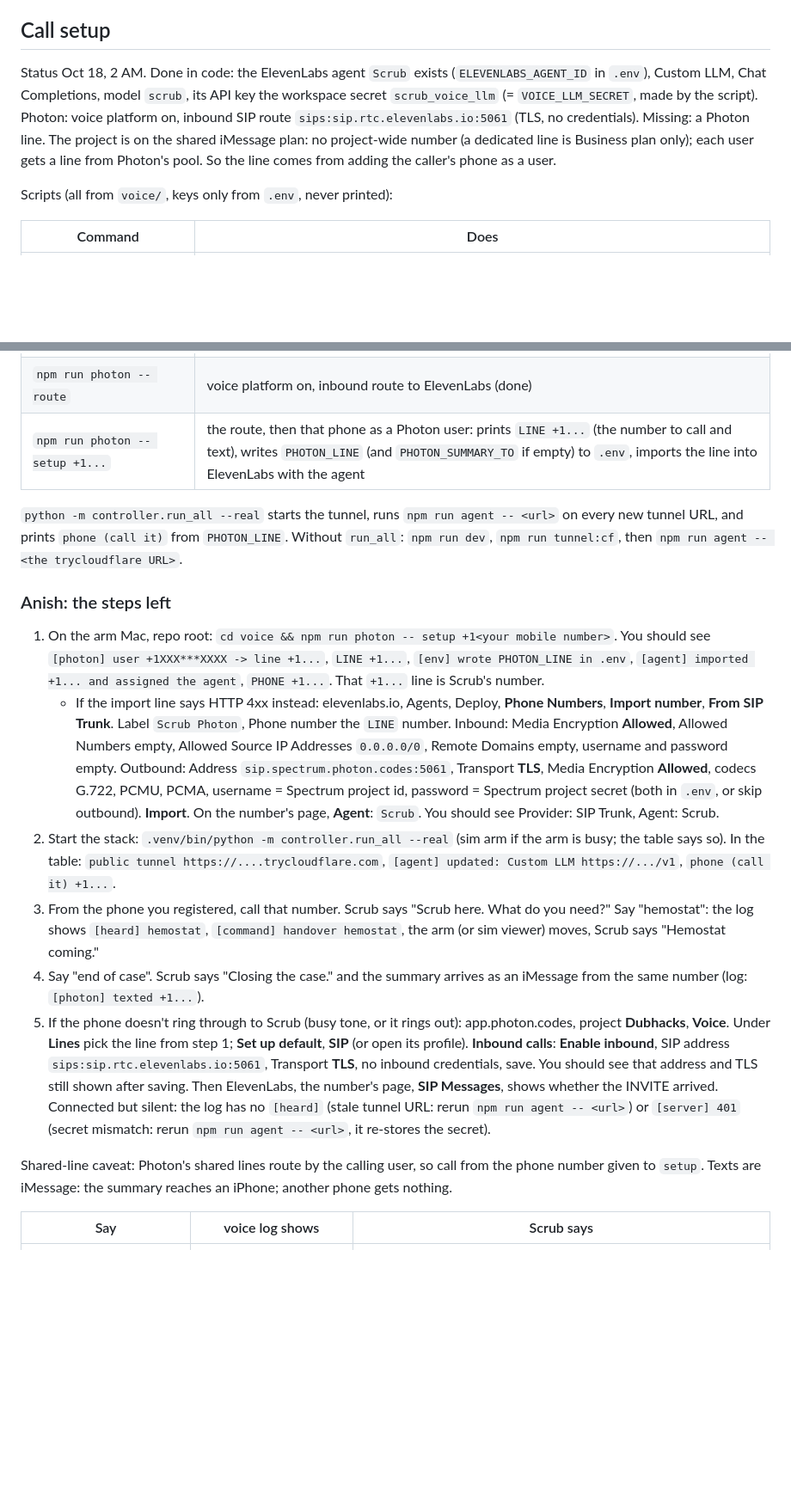
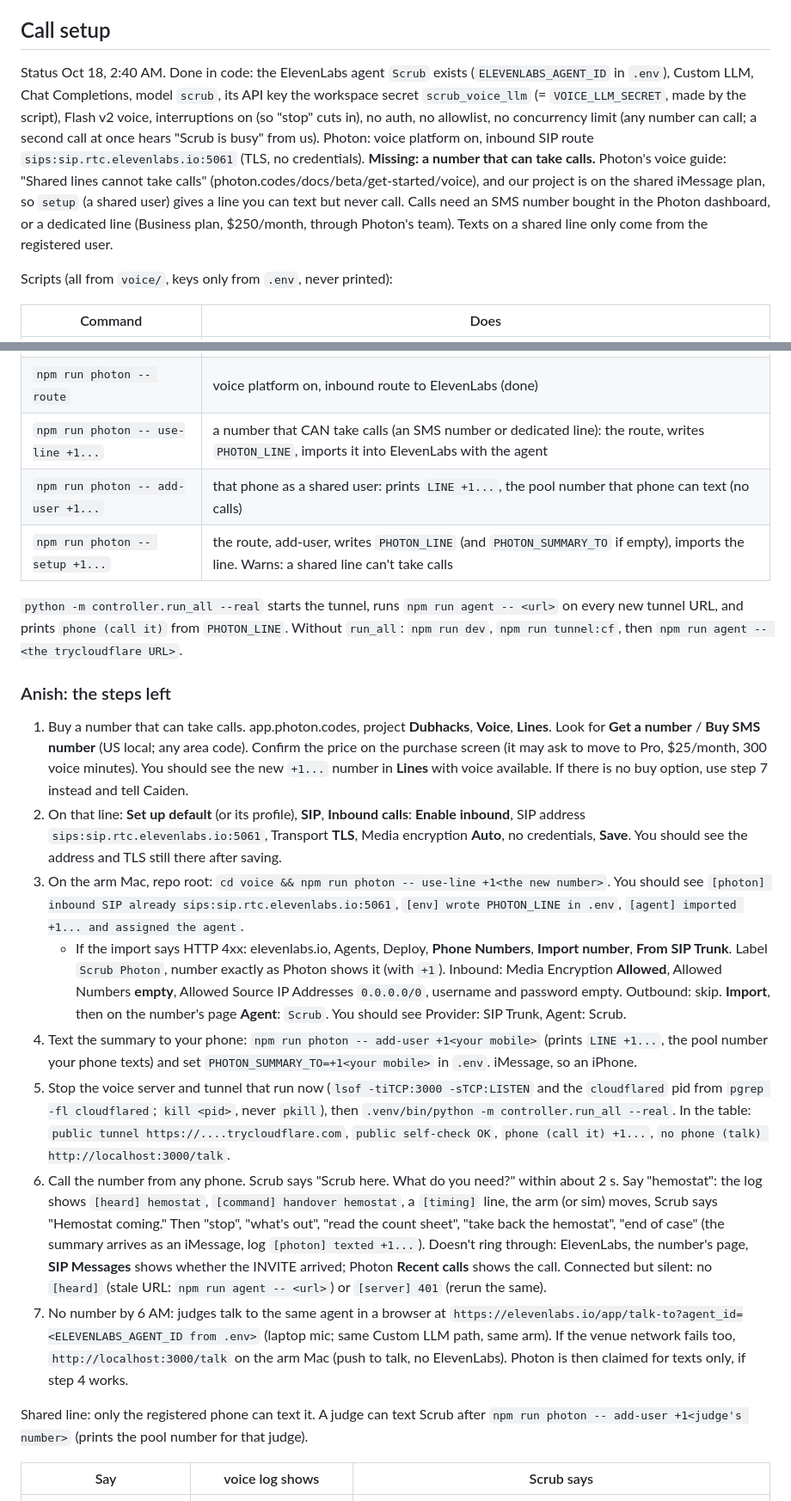
Before and after one commit to anish-agr/scrub, a Markdown page: voice/README.md, 2 parts joined by grey strips. Shown at 86% size. Rendered like a GitHub page; blank space fills up the shorter version.

```diff
--- a/voice/README.md
+++ b/voice/README.md
@@ -72,7 +72,7 @@ Measured Oct 17, fake-arm controller, alias match (no Gemini): request to first
 
 ## Call setup
 
-Status Oct 18, 2 AM. Done in code: the ElevenLabs agent `Scrub` exists (`ELEVENLABS_AGENT_ID` in `.env`), Custom LLM, Chat Completions, model `scrub`, its API key the workspace secret `scrub_voice_llm` (= `VOICE_LLM_SECRET`, made by the script). Photon: voice platform on, inbound SIP route `sips:sip.rtc.elevenlabs.io:5061` (TLS, no credentials). Missing: a Photon line. The project is on the shared iMessage plan: no project-wide number (a dedicated line is Business plan only); each user gets a line from Photon's pool. So the line comes from adding the caller's phone as a user.
+Status Oct 18, 2:40 AM. Done in code: the ElevenLabs agent `Scrub` exists (`ELEVENLABS_AGENT_ID` in `.env`), Custom LLM, Chat Completions, model `scrub`, its API key the workspace secret `scrub_voice_llm` (= `VOICE_LLM_SECRET`, made by the script), Flash v2 voice, interruptions on (so "stop" cuts in), no auth, no allowlist, no concurrency limit (any number can call; a second call at once hears "Scrub is busy" from us). Photon: voice platform on, inbound SIP route `sips:sip.rtc.elevenlabs.io:5061` (TLS, no credentials). **Missing: a number that can take calls.** Photon's voice guide: "Shared lines cannot take calls" (photon.codes/docs/beta/get-started/voice), and our project is on the shared iMessage plan, so `setup` (a shared user) gives a line you can text but never call. Calls need an SMS number bought in the Photon dashboard, or a dedicated line (Business plan, $250/month, through Photon's team). Texts on a shared line only come from the registered user.
 
 Scripts (all from `voice/`, keys only from `.env`, never printed):
 
@@ -84,20 +84,24 @@ Scripts (all from `voice/`, keys only from `.env`, never printed):
 | `npm run agent -- test "hemostat"` | ElevenLabs simulated call. Oct 18 it reached our server (`[heard] hemostat`, the sim arm moved) but the API answered HTTP 500 (the endpoint is deprecated); judge by the voice log |
 | `npm run photon -- status` | plan, lines, users, voice platform, inbound route |
 | `npm run photon -- route` | voice platform on, inbound route to ElevenLabs (done) |
-| `npm run photon -- setup +1...` | the route, then that phone as a Photon user: prints `LINE +1...` (the number to call and text), writes `PHOTON_LINE` (and `PHOTON_SUMMARY_TO` if empty) to `.env`, imports the line into ElevenLabs with the agent |
+| `npm run photon -- use-line +1...` | a number that CAN take calls (an SMS number or dedicated line): the route, writes `PHOTON_LINE`, imports it into ElevenLabs with the agent |
+| `npm run photon -- add-user +1...` | that phone as a shared user: prints `LINE +1...`, the pool number that phone can text (no calls) |
+| `npm run photon -- setup +1...` | the route, add-user, writes `PHOTON_LINE` (and `PHOTON_SUMMARY_TO` if empty), imports the line. Warns: a shared line can't take calls |
 
 `python -m controller.run_all --real` starts the tunnel, runs `npm run agent -- <url>` on every new tunnel URL, and prints `phone (call it)` from `PHOTON_LINE`. Without `run_all`: `npm run dev`, `npm run tunnel:cf`, then `npm run agent -- <the trycloudflare URL>`.
 
 ### Anish: the steps left
 
-1. On the arm Mac, repo root: `cd voice && npm run photon -- setup +1<your mobile number>`. You should see `[photon] user +1XXX***XXXX -> line +1...`, `LINE +1...`, `[env] wrote PHOTON_LINE in .env`, `[agent] imported +1... and assigned the agent`, `PHONE +1...`. That `+1...` line is Scrub's number.
-   - If the import line says HTTP 4xx instead: elevenlabs.io, Agents, Deploy, **Phone Numbers**, **Import number**, **From SIP Trunk**. Label `Scrub Photon`, Phone number the `LINE` number. Inbound: Media Encryption **Allowed**, Allowed Numbers empty, Allowed Source IP Addresses `0.0.0.0/0`, Remote Domains empty, username and password empty. Outbound: Address `sip.spectrum.photon.codes:5061`, Transport **TLS**, Media Encryption **Allowed**, codecs G.722, PCMU, PCMA, username = Spectrum project id, password = Spectrum project secret (both in `.env`, or skip outbound). **Import**. On the number's page, **Agent**: `Scrub`. You should see Provider: SIP Trunk, Agent: Scrub.
-2. Start the stack: `.venv/bin/python -m controller.run_all --real` (sim arm if the arm is busy; the table says so). In the table: `public tunnel https://....trycloudflare.com`, `[agent] updated: Custom LLM https://.../v1`, `phone (call it) +1...`.
-3. From the phone you registered, call that number. Scrub says "Scrub here. What do you need?" Say "hemostat": the log shows `[heard] hemostat`, `[command] handover hemostat`, the arm (or sim viewer) moves, Scrub says "Hemostat coming."
-4. Say "end of case". Scrub says "Closing the case." and the summary arrives as an iMessage from the same number (log: `[photon] texted +1...`).
-5. If the phone doesn't ring through to Scrub (busy tone, or it rings out): app.photon.codes, project **Dubhacks**, **Voice**. Under **Lines** pick the line from step 1; **Set up default**, **SIP** (or open its profile). **Inbound calls**: **Enable inbound**, SIP address `sips:sip.rtc.elevenlabs.io:5061`, Transport **TLS**, no inbound credentials, save. You should see that address and TLS still shown after saving. Then ElevenLabs, the number's page, **SIP Messages**, shows whether the INVITE arrived. Connected but silent: the log has no `[heard]` (stale tunnel URL: rerun `npm run agent -- <url>`) or `[server] 401` (secret mismatch: rerun `npm run agent -- <url>`, it re-stores the secret).
+1. Buy a number that can take calls. app.photon.codes, project **Dubhacks**, **Voice**, **Lines**. Look for **Get a number** / **Buy SMS number** (US local; any area code). Confirm the price on the purchase screen (it may ask to move to Pro, $25/month, 300 voice minutes). You should see the new `+1...` number in **Lines** with voice available. If there is no buy option, use step 7 instead and tell Caiden.
+2. On that line: **Set up default** (or its profile), **SIP**, **Inbound calls**: **Enable inbound**, SIP address `sips:sip.rtc.elevenlabs.io:5061`, Transport **TLS**, Media encryption **Auto**, no credentials, **Save**. You should see the address and TLS still there after saving.
+3. On the arm Mac, repo root: `cd voice && npm run photon -- use-line +1<the new number>`. You should see `[photon] inbound SIP already sips:sip.rtc.elevenlabs.io:5061`, `[env] wrote PHOTON_LINE in .env`, `[agent] imported +1... and assigned the agent`.
+   - If the import says HTTP 4xx: elevenlabs.io, Agents, Deploy, **Phone Numbers**, **Import number**, **From SIP Trunk**. Label `Scrub Photon`, number exactly as Photon shows it (with `+1`). Inbound: Media Encryption **Allowed**, Allowed Numbers **empty**, Allowed Source IP Addresses `0.0.0.0/0`, username and password empty. Outbound: skip. **Import**, then on the number's page **Agent**: `Scrub`. You should see Provider: SIP Trunk, Agent: Scrub.
+4. Text the summary to your phone: `npm run photon -- add-user +1<your mobile>` (prints `LINE +1...`, the pool number your phone texts) and set `PHOTON_SUMMARY_TO=+1<your mobile>` in `.env`. iMessage, so an iPhone.
+5. Stop the voice server and tunnel that run now (`lsof -tiTCP:3000 -sTCP:LISTEN` and the `cloudflared` pid from `pgrep -fl cloudflared`; `kill <pid>`, never `pkill`), then `.venv/bin/python -m controller.run_all --real`. In the table: `public tunnel https://....trycloudflare.com`, `public self-check OK`, `phone (call it) +1...`, `no phone (talk) http://localhost:3000/talk`.
+6. Call the number from any phone. Scrub says "Scrub here. What do you need?" within about 2 s. Say "hemostat": the log shows `[heard] hemostat`, `[command] handover hemostat`, a `[timing]` line, the arm (or sim) moves, Scrub says "Hemostat coming." Then "stop", "what's out", "read the count sheet", "take back the hemostat", "end of case" (the summary arrives as an iMessage, log `[photon] texted +1...`). Doesn't ring through: ElevenLabs, the number's page, **SIP Messages** shows whether the INVITE arrived; Photon **Recent calls** shows the call. Connected but silent: no `[heard]` (stale URL: `npm run agent -- <url>`) or `[server] 401` (rerun the same).
+7. No number by 6 AM: judges talk to the same agent in a browser at `https://elevenlabs.io/app/talk-to?agent_id=<ELEVENLABS_AGENT_ID from .env>` (laptop mic; same Custom LLM path, same arm). If the venue network fails too, `http://localhost:3000/talk` on the arm Mac (push to talk, no ElevenLabs). Photon is then claimed for texts only, if step 4 works.
 
-Shared-line caveat: Photon's shared lines route by the calling user, so call from the phone number given to `setup`. Texts are iMessage: the summary reaches an iPhone; another phone gets nothing.
+Shared line: only the registered phone can text it. A judge can text Scrub after `npm run photon -- add-user +1<judge's number>` (prints the pool number for that judge).
 
 | Say | voice log shows | Scrub says |
 | --- | --- | --- |
```
Also changed, not shown: docs/INTEGRATION.md (+10 -6 lines), team/LEFT.md (+10 -9 lines).
